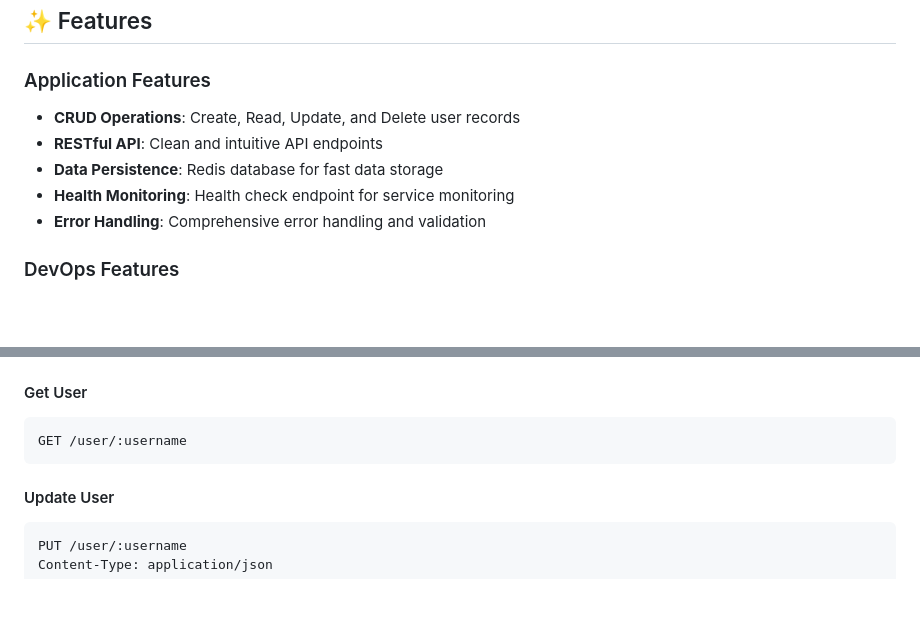
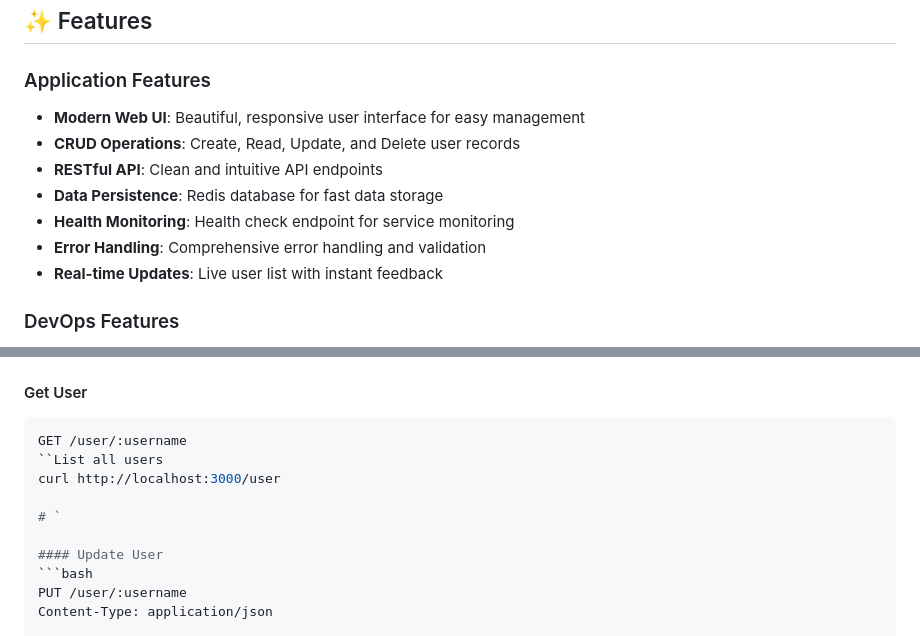
Before and after one commit to iaidsky/DSTI---DevOps-project, a Markdown page: README.md, 2 parts joined by grey strips. GitHub-like rendering; blank space fills up the shorter version.

````diff
--- a/README.md
+++ b/README.md
@@ -24,11 +24,13 @@ A complete DevOps project implementing a RESTful User API with CRUD operations,
 ## ✨ Features
 
 ### Application Features
+- **Modern Web UI**: Beautiful, responsive user interface for easy management
 - **CRUD Operations**: Create, Read, Update, and Delete user records
 - **RESTful API**: Clean and intuitive API endpoints
 - **Data Persistence**: Redis database for fast data storage
 - **Health Monitoring**: Health check endpoint for service monitoring
 - **Error Handling**: Comprehensive error handling and validation
+- **Real-time Updates**: Live user list with instant feedback
 
 ### DevOps Features
 - **Automated Testing**: Unit, integration, and API tests
@@ -216,7 +276,10 @@ Content-Type: application/json
 #### Get User
 ```bash
 GET /user/:username
-```
+``List all users
+curl http://localhost:3000/user
+
+# `
 
 #### Update User
 ```bash
````
Also changed, not shown: other parts of README.md (+87 -13 lines).
